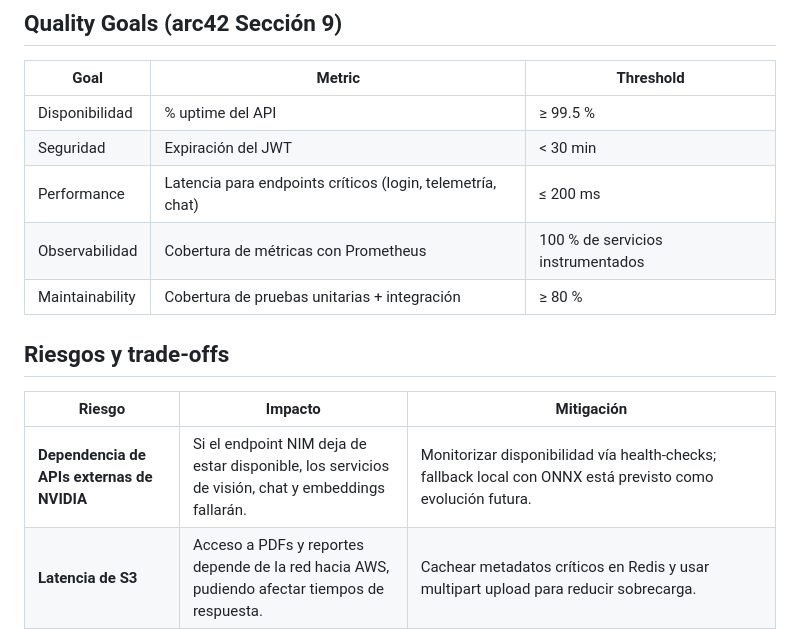
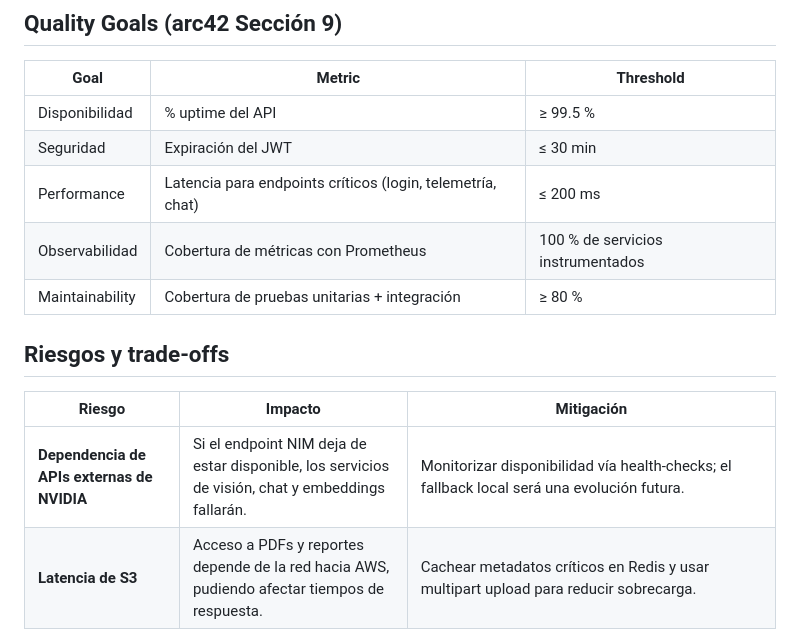
Before and after one commit to JorgeEmiliano1108/Mole-AI, a Markdown page: docs/system/04-arquitectura-del-sistema.md, the part around one of its changes. Drawn GitHub-style.

```diff
--- a/docs/system/04-arquitectura-del-sistema.md
+++ b/docs/system/04-arquitectura-del-sistema.md
@@ -96,7 +97,7 @@ Describir la arquitectura técnica de MOLE‑AI siguiendo la plantilla arc42 y e
 | Goal | Metric | Threshold |
 |------|--------|-----------|
 | Disponibilidad | % uptime del API | ≥ 99.5 % |
-| Seguridad | Expiración del JWT | < 30 min |
+| Seguridad | Expiración del JWT | ≤ 30 min |
 | Performance | Latencia para endpoints críticos (login, telemetría, chat) | ≤ 200 ms |
 | Observabilidad | Cobertura de métricas con Prometheus | 100 % de servicios instrumentados |
 | Maintainability | Cobertura de pruebas unitarias + integración | ≥ 80 % |
@@ -104,7 +105,7 @@ Describir la arquitectura técnica de MOLE‑AI siguiendo la plantilla arc42 y e
 ## Riesgos y trade‑offs
 | Riesgo | Impacto | Mitigación |
 |--------|----------|------------|
-| **Dependencia de APIs externas de NVIDIA** | Si el endpoint NIM deja de estar disponible, los servicios de visión, chat y embeddings fallarán. | Monitorizar disponibilidad vía health‑checks; fallback local con ONNX está previsto como evolución futura. |
+| **Dependencia de APIs externas de NVIDIA** | Si el endpoint NIM deja de estar disponible, los servicios de visión, chat y embeddings fallarán. | Monitorizar disponibilidad vía health‑checks; el fallback local será una evolución futura. |
 | **Latencia de S3** | Acceso a PDFs y reportes depende de la red hacia AWS, pudiendo afectar tiempos de respuesta. | Cachear metadatos críticos en Redis y usar multipart upload para reducir sobrecarga. |
 | **Escalado de Celery** | Un solo worker podría convertirse en cuello de botella bajo alta carga de ingestión. | Configurar número de workers y colas (`celery -Q reports_queue,training_queue`). |
 | **Gestión de credenciales** | Exposición accidental de `JWT_SECRET_KEY` o credenciales AWS compromete la seguridad. | Usar Docker secrets / AWS Parameter Store y habilitar rotación periódica. |
```
Also changed, not shown: other parts of docs/system/04-arquitectura-del-sistema.md (+13 -12 lines).
